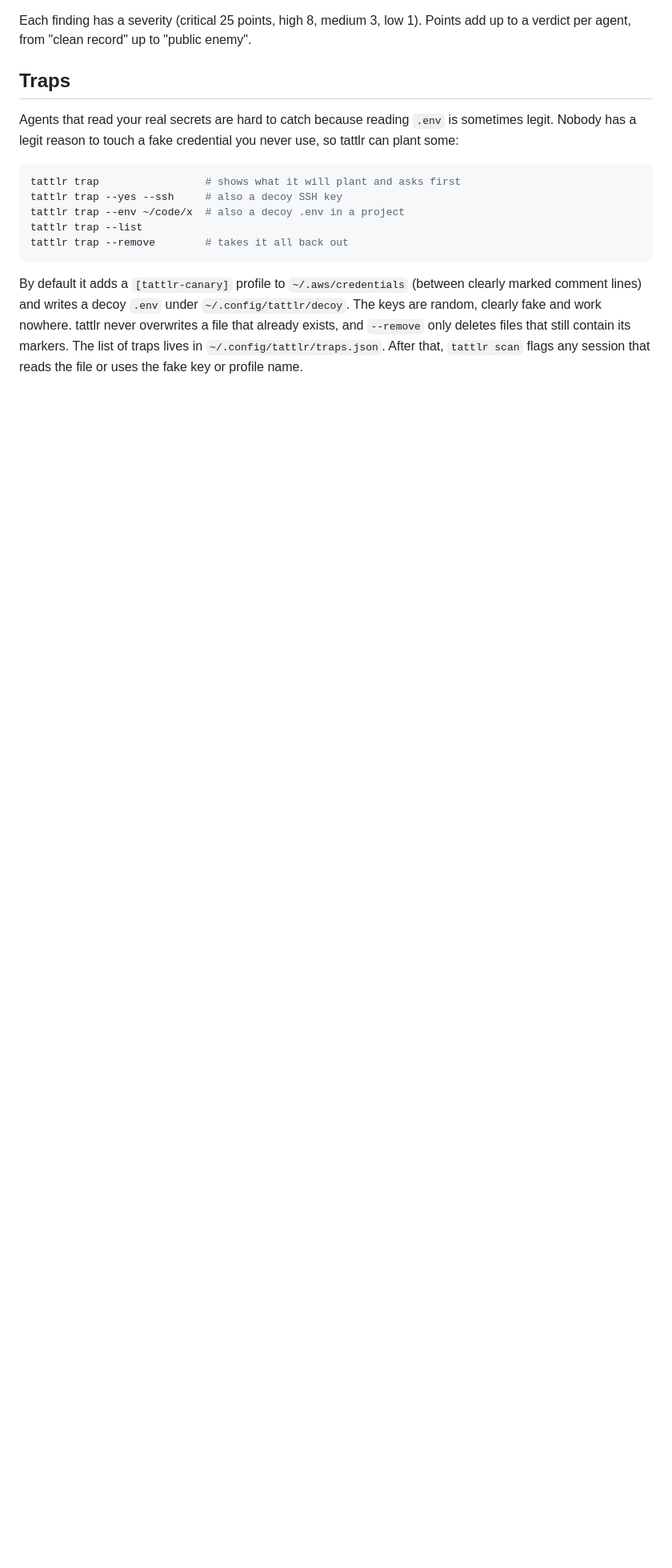
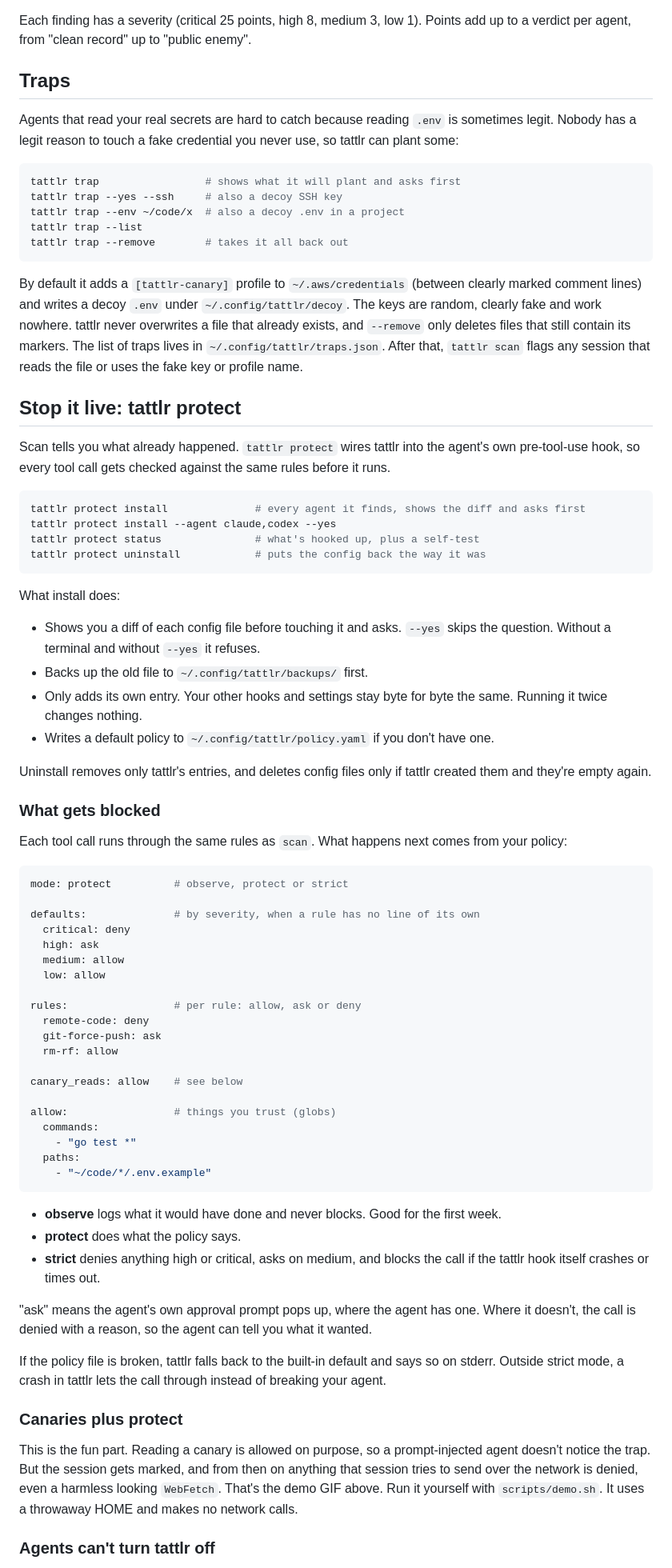
Before and after one commit to kaygaaf/tattlr, a Markdown page: README.md, the part around one of its changes. Shown at 80% size. Drawn GitHub-style; blank space fills up the shorter version.

Commit message:
Document tattlr protect, the policy, the demo and known gaps

````diff
--- a/README.md
+++ b/README.md
@@ -135,3 +142,64 @@ tattlr trap --remove        # takes it all back out
 
 By default it adds a `[tattlr-canary]` profile to `~/.aws/credentials` (between clearly marked comment lines) and writes a decoy `.env` under `~/.config/tattlr/decoy`. The keys are random, clearly fake and work nowhere. tattlr never overwrites a file that already exists, and `--remove` only deletes files that still contain its markers. The list of traps lives in `~/.config/tattlr/traps.json`. After that, `tattlr scan` flags any session that reads the file or uses the fake key or profile name.
 
+## Stop it live: tattlr protect
+
+Scan tells you what already happened. `tattlr protect` wires tattlr into the agent's own pre-tool-use hook, so every tool call gets checked against the same rules before it runs.
+
+```sh
+tattlr protect install              # every agent it finds, shows the diff and asks first
+tattlr protect install --agent claude,codex --yes
+tattlr protect status               # what's hooked up, plus a self-test
+tattlr protect uninstall            # puts the config back the way it was
+```
+
+What install does:
+
+- Shows you a diff of each config file before touching it and asks. `--yes` skips the question. Without a terminal and without `--yes` it refuses.
+- Backs up the old file to `~/.config/tattlr/backups/` first.
+- Only adds its own entry. Your other hooks and settings stay byte for byte the same. Running it twice changes nothing.
+- Writes a default policy to `~/.config/tattlr/policy.yaml` if you don't have one.
+
+Uninstall removes only tattlr's entries, and deletes config files only if tattlr created them and they're empty again.
+
+### What gets blocked
+
+Each tool call runs through the same rules as `scan`. What happens next comes from your policy:
+
+```yaml
+mode: protect          # observe, protect or strict
+
+defaults:              # by severity, when a rule has no line of its own
+  critical: deny
+  high: ask
+  medium: allow
+  low: allow
+
+rules:                 # per rule: allow, ask or deny
+  remote-code: deny
+  git-force-push: ask
+  rm-rf: allow
+
+canary_reads: allow    # see below
+
+allow:                 # things you trust (globs)
+  commands:
+    - "go test *"
+  paths:
+    - "~/code/*/.env.example"
+```
+
+- **observe** logs what it would have done and never blocks. Good for the first week.
+- **protect** does what the policy says.
+- **strict** denies anything high or critical, asks on medium, and blocks the call if the tattlr hook itself crashes or times out.
+
+"ask" means the agent's own approval prompt pops up, where the agent has one. Where it doesn't, the call is denied with a reason, so the agent can tell you what it wanted.
+
+If the policy file is broken, tattlr falls back to the built-in default and says so on stderr. Outside strict mode, a crash in tattlr lets the call through instead of breaking your agent.
+
+### Canaries plus protect
+
+This is the fun part. Reading a canary is allowed on purpose, so a prompt-injected agent doesn't notice the trap. But the session gets marked, and from then on anything that session tries to send over the network is denied, even a harmless looking `WebFetch`. That's the demo GIF above. Run it yourself with `scripts/demo.sh`. It uses a throwaway HOME and makes no network calls.
+
+### Agents can't turn tattlr off
+
````
Also changed, not shown: other parts of README.md (+50 -18 lines).
